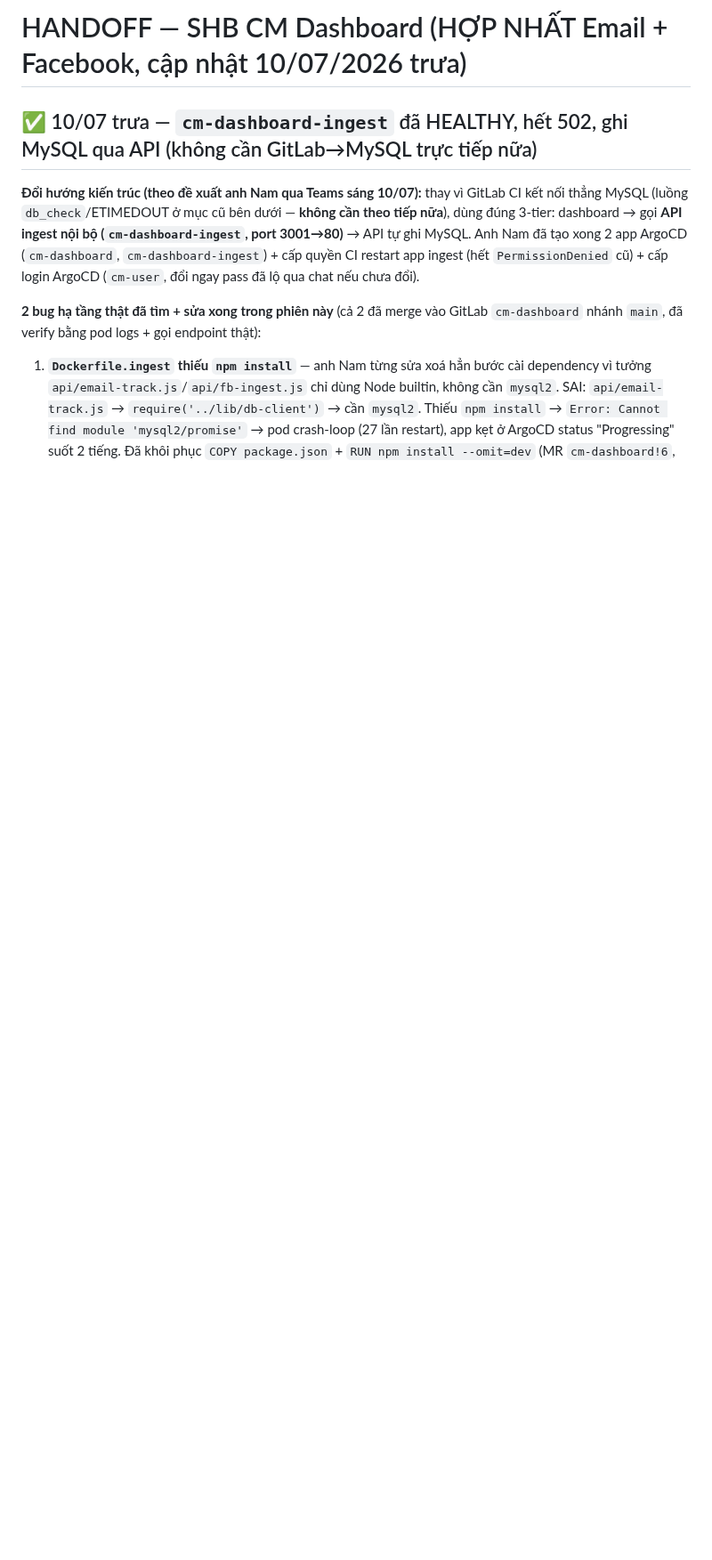
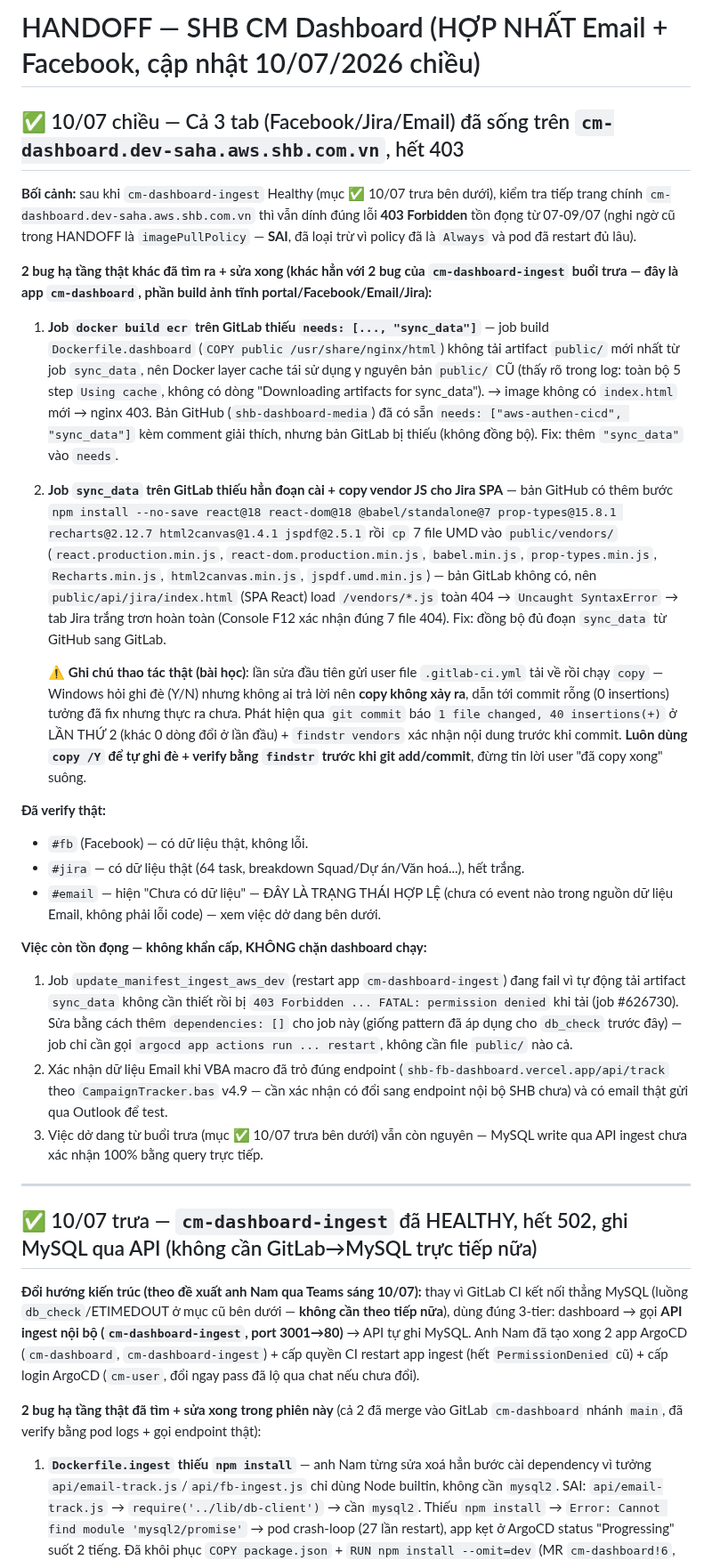
Before and after one commit to Chapter-CM/shb-dashboard-media, a Markdown page: HANDOFF.md, the part around the change. Shown at 89% size. Rendered like a GitHub page; blank space fills up the shorter version.

Commit message:
HANDOFF 10/07 chieu: het 403, ca 3 tab Facebook/Jira/Email da song
Ghi lai 2 bug GitLab-only da sua (docker build ecr thieu needs
sync_data, sync_data thieu vendor JS cho Jira SPA), bai hoc thao tac
copy /Y + verify truoc khi commit, va viec con ton dong (job restart
ingest bi 403 tai artifact thua, xac nhan du lieu Email).

```diff
--- a/HANDOFF.md
+++ b/HANDOFF.md
@@ -1,4 +1,57 @@
-# HANDOFF — SHB CM Dashboard (HỢP NHẤT Email + Facebook, cập nhật 10/07/2026 trưa)
+# HANDOFF — SHB CM Dashboard (HỢP NHẤT Email + Facebook, cập nhật 10/07/2026 chiều)
+
+## ✅ 10/07 chiều — Cả 3 tab (Facebook/Jira/Email) đã sống trên `cm-dashboard.dev-saha.aws.shb.com.vn`, hết 403
+
+**Bối cảnh:** sau khi `cm-dashboard-ingest` Healthy (mục ✅ 10/07 trưa bên dưới), kiểm tra tiếp trang
+chính `cm-dashboard.dev-saha.aws.shb.com.vn` thì vẫn dính đúng lỗi **403 Forbidden** tồn đọng từ
+07-09/07 (nghi ngờ cũ trong HANDOFF là `imagePullPolicy` — **SAI**, đã loại trừ vì policy đã là
+`Always` và pod đã restart đủ lâu).
+
+**2 bug hạ tầng thật khác đã tìm ra + sửa xong (khác hẳn với 2 bug của `cm-dashboard-ingest` buổi
+trưa — đây là app `cm-dashboard`, phần build ảnh tĩnh portal/Facebook/Email/Jira):**
+
+1. **Job `docker build ecr` trên GitLab thiếu `needs: [..., "sync_data"]`** — job build
+   `Dockerfile.dashboard` (`COPY public /usr/share/nginx/html`) không tải artifact `public/` mới
+   nhất từ job `sync_data`, nên Docker layer cache tái sử dụng y nguyên bản `public/` CŨ (thấy rõ
+   trong log: toàn bộ 5 step `Using cache`, không có dòng "Downloading artifacts for sync_data").
+   → image không có `index.html` mới → nginx 403. Bản GitHub (`shb-dashboard-media`) đã có sẵn
+   `needs: ["aws-authen-cicd", "sync_data"]` kèm comment giải thích, nhưng bản GitLab bị thiếu
+   (không đồng bộ). Fix: thêm `"sync_data"` vào `needs`.
+2. **Job `sync_data` trên GitLab thiếu hẳn đoạn cài + copy vendor JS cho Jira SPA** — bản GitHub có
+   thêm bước `npm install --no-save react@18 react-dom@18 @babel/standalone@7 prop-types@15.8.1
+   recharts@2.12.7 html2canvas@1.4.1 jspdf@2.5.1` rồi `cp` 7 file UMD vào `public/vendors/`
+   (`react.production.min.js`, `react-dom.production.min.js`, `babel.min.js`, `prop-types.min.js`,
+   `Recharts.min.js`, `html2canvas.min.js`, `jspdf.umd.min.js`) — bản GitLab không có, nên
+   `public/api/jira/index.html` (SPA React) load `/vendors/*.js` toàn 404 → `Uncaught SyntaxError`
+   → tab Jira trắng trơn hoàn toàn (Console F12 xác nhận đúng 7 file 404). Fix: đồng bộ đủ đoạn
+   `sync_data` từ GitHub sang GitLab.
+
+   ⚠️ **Ghi chú thao tác thật (bài học)**: lần sửa đầu tiên gửi user file `.gitlab-ci.yml` tải về
+   rồi chạy `copy` — Windows hỏi ghi đè (Y/N) nhưng không ai trả lời nên **copy không xảy ra**, dẫn
+   tới commit rỗng (0 insertions) tưởng đã fix nhưng thực ra chưa. Phát hiện qua `git commit` báo
+   `1 file changed, 40 insertions(+)` ở LẦN THỨ 2 (khác 0 dòng đổi ở lần đầu) + `findstr vendors`
+   xác nhận nội dung trước khi commit. **Luôn dùng `copy /Y` để tự ghi đè + verify bằng `findstr`
+   trước khi git add/commit**, đừng tin lời user "đã copy xong" suông.
+
+**Đã verify thật:**
+- `#fb` (Facebook) — có dữ liệu thật, không lỗi.
+- `#jira` — có dữ liệu thật (64 task, breakdown Squad/Dự án/Văn hoá...), hết trắng.
+- `#email` — hiện "Chưa có dữ liệu" — ĐÂY LÀ TRẠNG THÁI HỢP LỆ (chưa có event nào trong nguồn dữ
+  liệu Email, không phải lỗi code) — xem việc dở dang bên dưới.
+
+**Việc còn tồn đọng — không khẩn cấp, KHÔNG chặn dashboard chạy:**
+1. Job `update_manifest_ingest_aws_dev` (restart app `cm-dashboard-ingest`) đang fail vì tự động
+   tải artifact `sync_data` không cần thiết rồi bị `403 Forbidden ... FATAL: permission denied`
+   khi tải (job #626730). Sửa bằng cách thêm `dependencies: []` cho job này (giống pattern đã áp
+   dụng cho `db_check` trước đây) — job chỉ cần gọi `argocd app actions run ... restart`, không
+   cần file `public/` nào cả.
+2. Xác nhận dữ liệu Email khi VBA macro đã trỏ đúng endpoint (`shb-fb-dashboard.vercel.app/api/track`
+   theo `CampaignTracker.bas` v4.9 — cần xác nhận có đổi sang endpoint nội bộ SHB chưa) và có email
+   thật gửi qua Outlook để test.
+3. Việc dở dang từ buổi trưa (mục ✅ 10/07 trưa bên dưới) vẫn còn nguyên — MySQL write qua API ingest
+   chưa xác nhận 100% bằng query trực tiếp.
+
+---
 
 ## ✅ 10/07 trưa — `cm-dashboard-ingest` đã HEALTHY, hết 502, ghi MySQL qua API (không cần GitLab→MySQL trực tiếp nữa)
 
```
